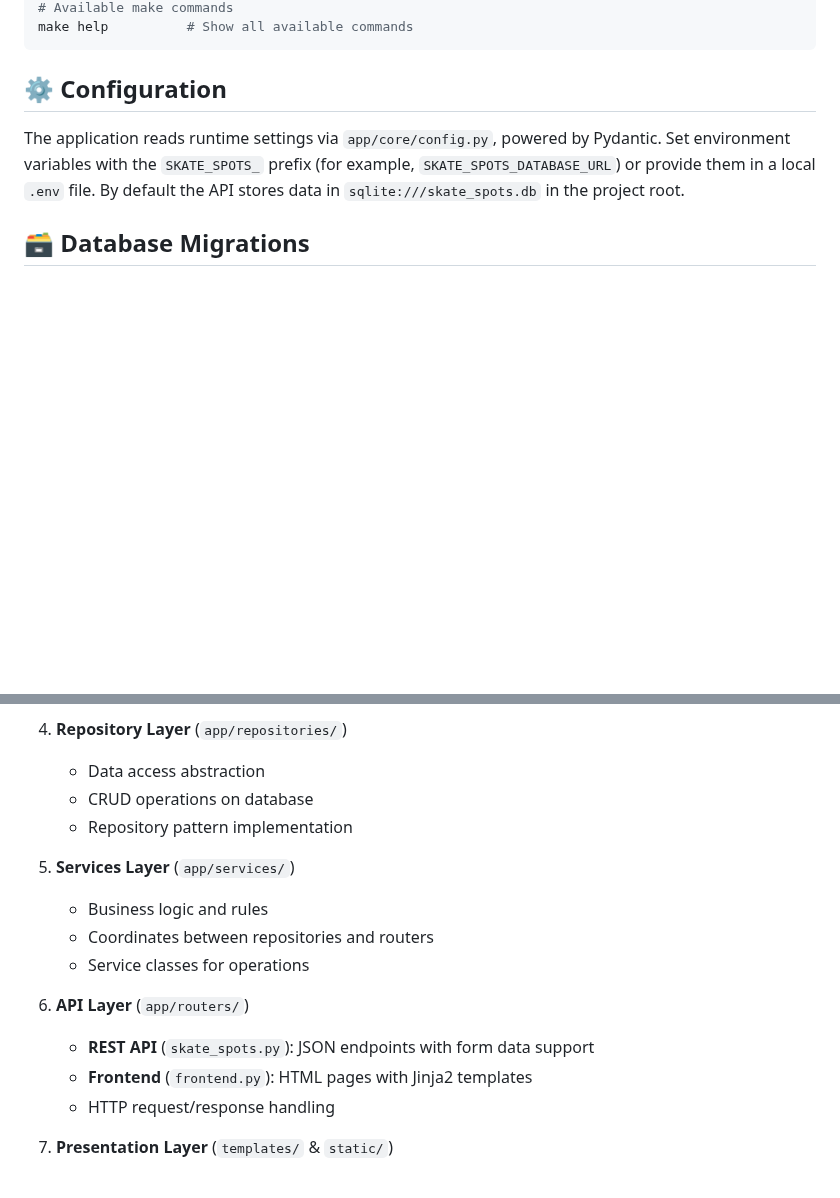
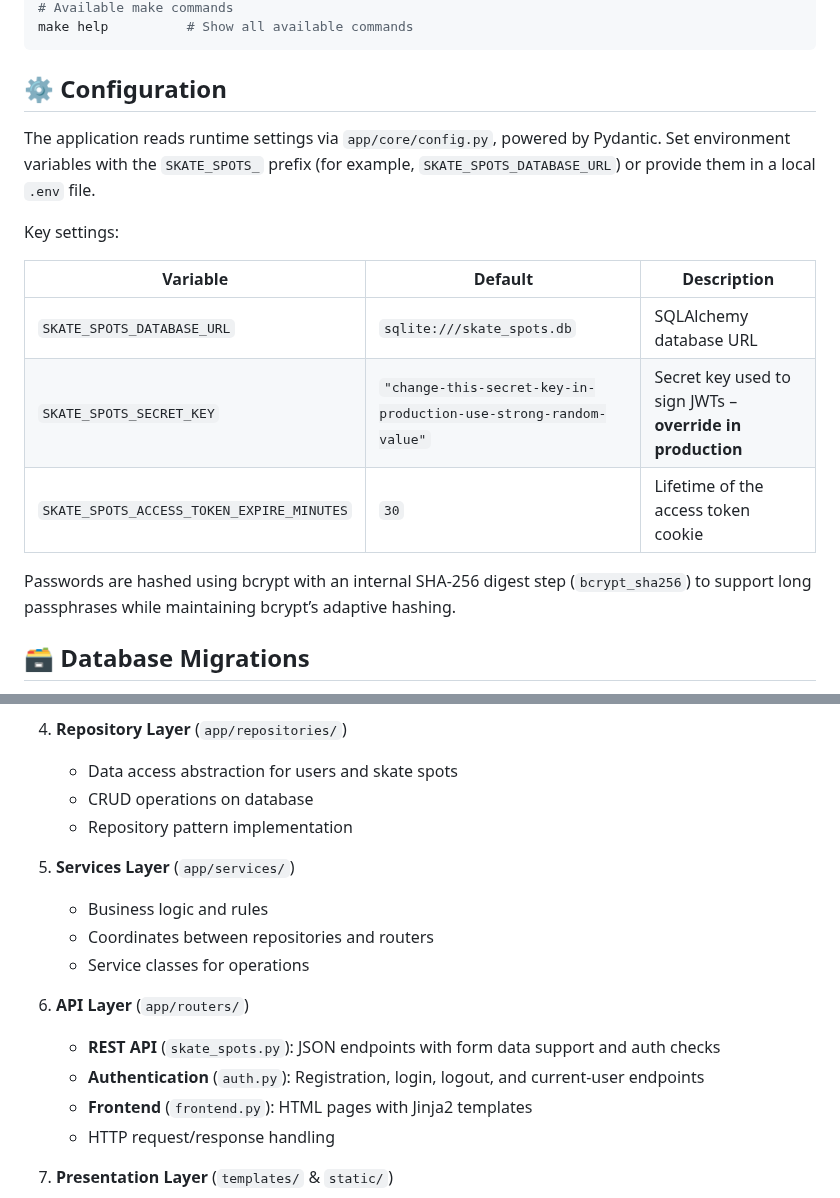
Before and after one commit to mattmikula/skate-spots, a Markdown page: README.md, 2 parts joined by grey strips. GitHub-like rendering; blank space fills up the shorter version.

```diff
--- a/README.md
+++ b/README.md
@@ -82,7 +83,17 @@ make help          # Show all available commands
 
 ## ⚙️ Configuration
 
-The application reads runtime settings via `app/core/config.py`, powered by Pydantic. Set environment variables with the `SKATE_SPOTS_` prefix (for example, `SKATE_SPOTS_DATABASE_URL`) or provide them in a local `.env` file. By default the API stores data in `sqlite:///skate_spots.db` in the project root.
+The application reads runtime settings via `app/core/config.py`, powered by Pydantic. Set environment variables with the `SKATE_SPOTS_` prefix (for example, `SKATE_SPOTS_DATABASE_URL`) or provide them in a local `.env` file.
+
+Key settings:
+
+| Variable | Default | Description |
+|----------|---------|-------------|
+| `SKATE_SPOTS_DATABASE_URL` | `sqlite:///skate_spots.db` | SQLAlchemy database URL |
+| `SKATE_SPOTS_SECRET_KEY` | `"change-this-secret-key-in-production-use-strong-random-value"` | Secret key used to sign JWTs – **override in production** |
+| `SKATE_SPOTS_ACCESS_TOKEN_EXPIRE_MINUTES` | `30` | Lifetime of the access token cookie |
+
+Passwords are hashed using bcrypt with an internal SHA-256 digest step (`bcrypt_sha256`) to support long passphrases while maintaining bcrypt’s adaptive hashing.
 
 ## 🗃️ Database Migrations
 
@@ -205,7 +259,7 @@ skate-spots/
    - Schema definitions for API contracts
 
 4. **Repository Layer** (`app/repositories/`)
-   - Data access abstraction
+   - Data access abstraction for users and skate spots
    - CRUD operations on database
    - Repository pattern implementation
 
@@ -215,7 +269,8 @@ skate-spots/
    - Service classes for operations
 
 6. **API Layer** (`app/routers/`)
-   - **REST API** (`skate_spots.py`): JSON endpoints with form data support
+   - **REST API** (`skate_spots.py`): JSON endpoints with form data support and auth checks
+   - **Authentication** (`auth.py`): Registration, login, logout, and current-user endpoints
    - **Frontend** (`frontend.py`): HTML pages with Jinja2 templates
    - HTTP request/response handling
 
```
Also changed, not shown: other parts of README.md (+93 -49 lines).
